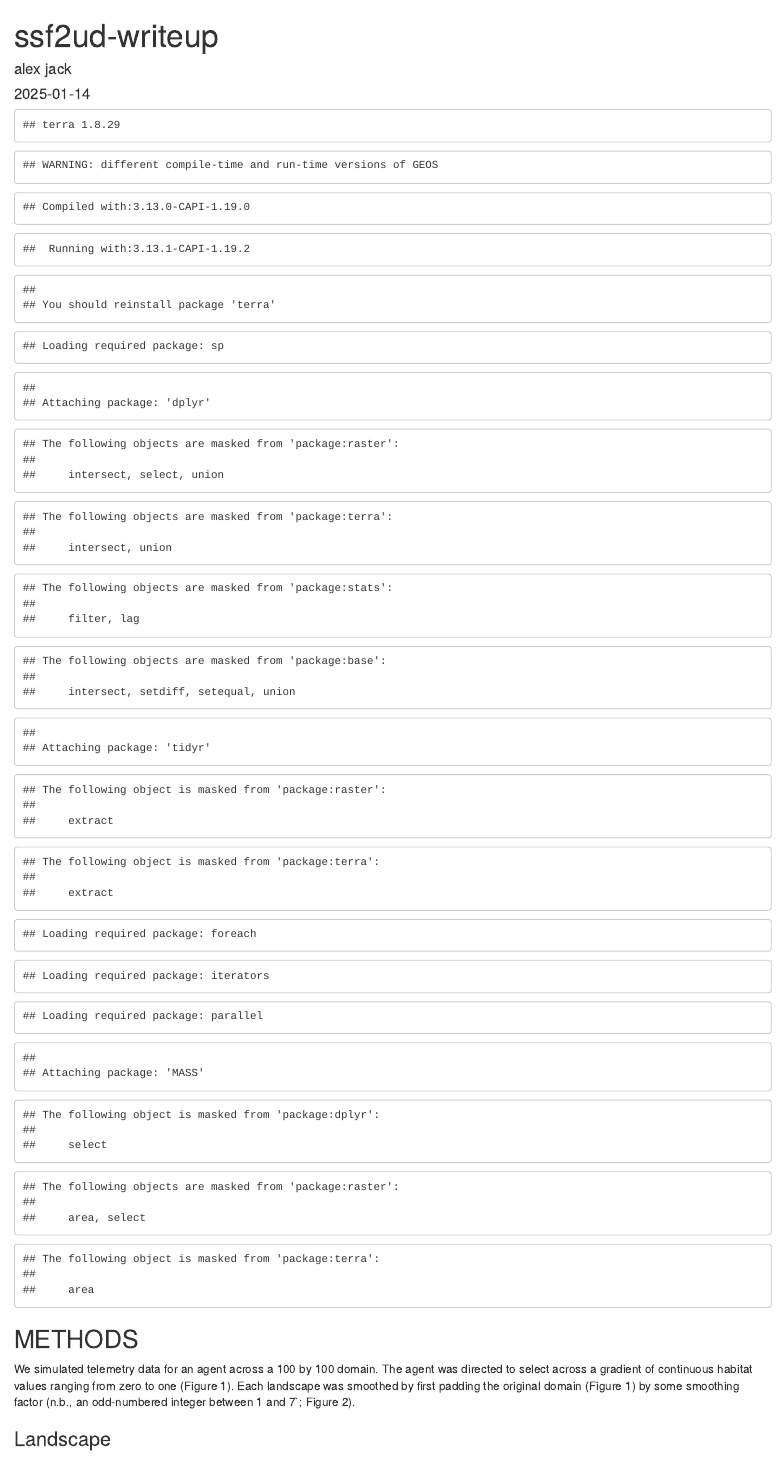
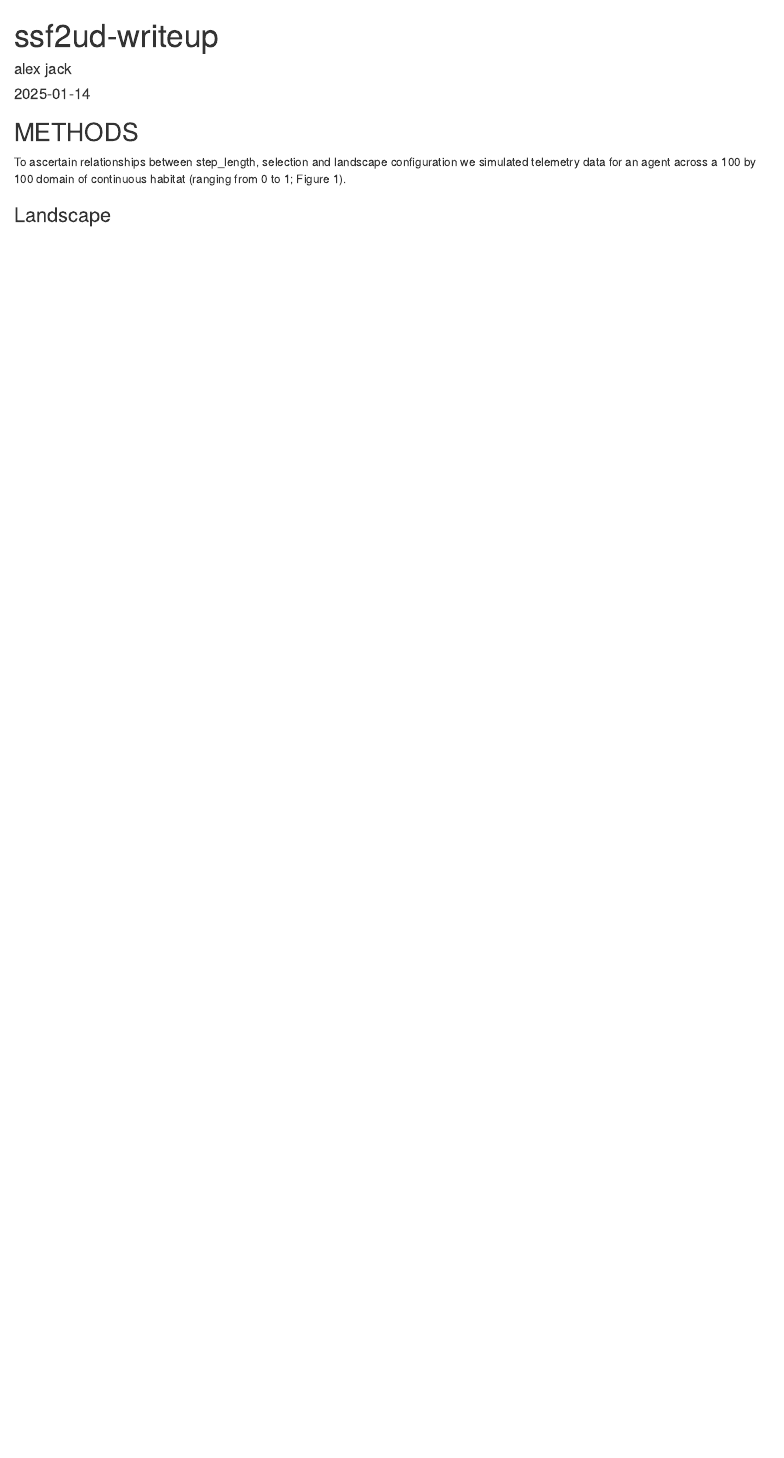
Before and after one commit to Echidna93/ssf2udr, an R Markdown document (ssf2ud-writeup.Rmd): the page in a window 1100 px wide, from its top. Rendered offline with R 4.5, knitr and Pandoc, with nearby package versions; drawn as R Markdown's standard HTML page in place of the format the file asks for; code that draws random numbers runs with fixed seeds of ours.

Commit message:
Update copy.

````diff
--- a/ssf2ud-writeup.Rmd
+++ b/ssf2ud-writeup.Rmd
@@ -9,7 +9,7 @@ output:
 bibliography: SSF2UD.json #https://www.zotero.org/styleshttps://www.zotero.org/styles
 csl: ecology.csl
 ---
-```{r load packages, echo = FALSE}
+```{r load packages, echo = FALSE, eval = FALSE}
 library(terra)
 library(raster) # for ncell function
 library(amt)
@@ -470,7 +470,7 @@ ggplot(metaDat, aes(y = unlist(slctnCoff), x = unlist(smoothingFctr), color = fa
 ```
 
 ## METHODS
-We simulated telemetry data for an agent across a `r I(nrow)` by `r I(ncol)` domain. The agent was directed to select across a gradient of continuous habitat values ranging from zero to one (Figure 1). Each landscape was smoothed by first padding the original domain (Figure 1) by some smoothing factor (n.b., an odd-numbered integer between `r I(min(smoothingFactorL))` and `r I(max(smoothingFactorL))``; Figure 2).
+To ascertain relationships between step_length, selection and landscape configuration we simulated telemetry data for an agent across a `r I(nrow)` by `r I(ncol)` domain of continuous habitat (ranging from 0 to 1; Figure 1).
 
 ### Landscape
 To smooth the landscape we first padded the `r I(nrow)` by `r I(ncol)` domain by two times the smoothing factor on each side with cells side from the opposite side of the domain. We then utilized the smoothing function *focal* from the R-package *terra* to take the average of the cells within a square moving window with size of the smoothing factor @hijmans_terraSpatialData2024. For example with a smoothing factor of 3, 6 columns or rows of cells from the opposite side were attached to the corresponding side. These cells were then averaged over a square with of size 3 (i.e., an area of 9 $units^2$). After smoothing the domain was cropped back to it's original size by removing the padded values.
````
Also changed, not shown: ssf2ud-writeup.Rmd (4 more changed lines).
